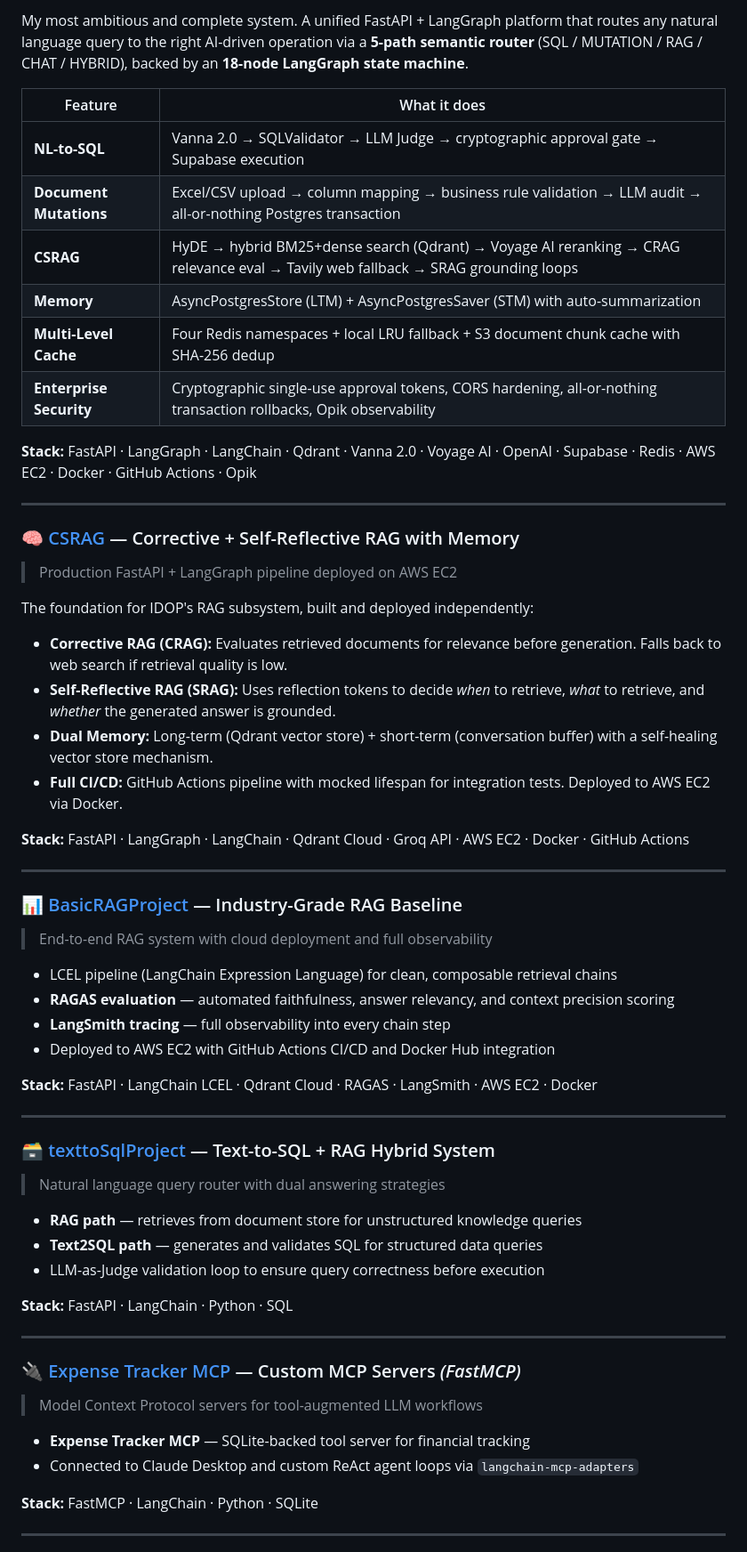
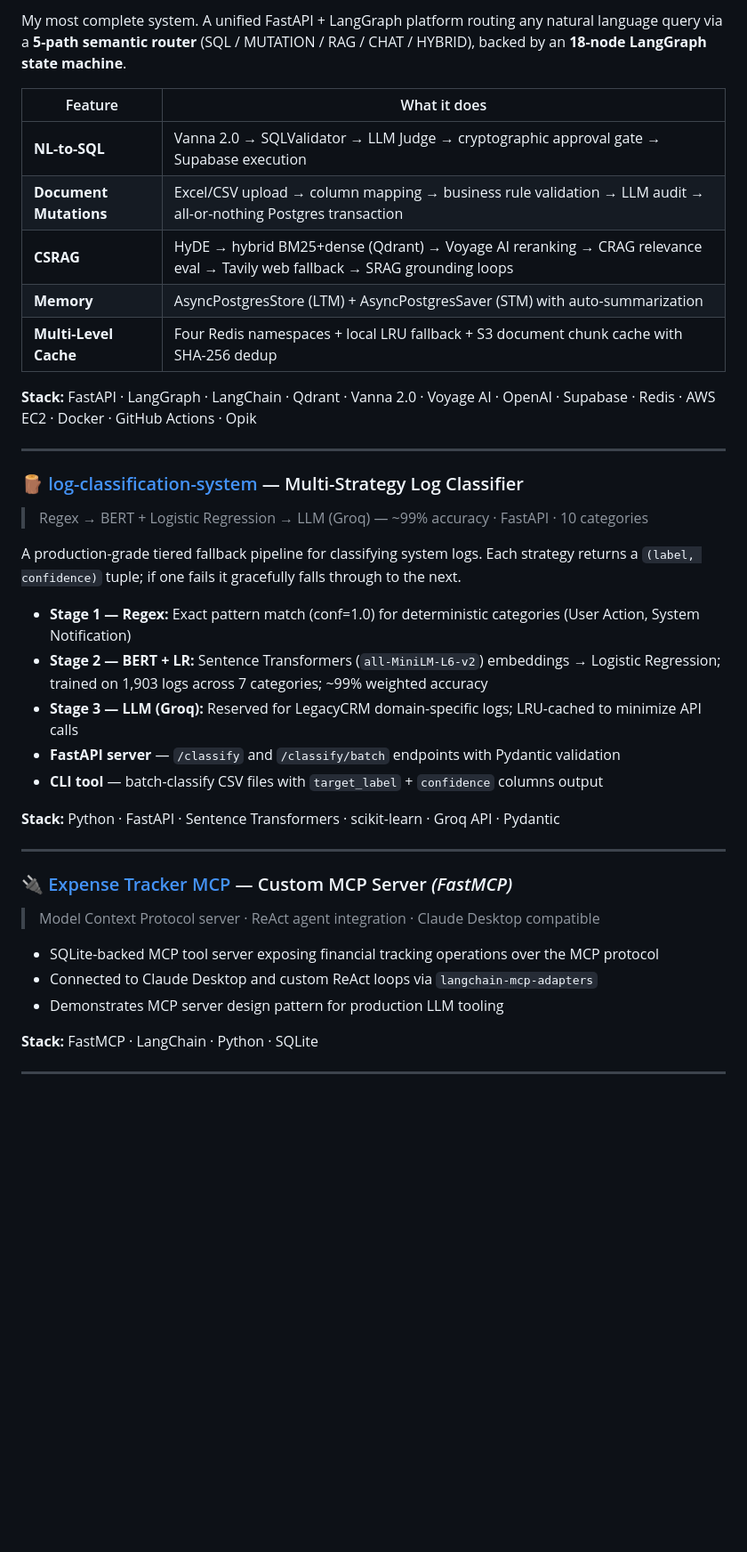
Before and after one commit to Manishekhar001/Manishekhar001, a Markdown page: README.md, the part around one of its changes. Shown at 89% size. Drawn GitHub-style; blank space fills up the shorter version.

Commit message:
feat: add log-classification-system to profile README

```diff
--- a/README.md
+++ b/README.md
@@ -39,61 +39,39 @@ My work lives at the intersection of **RAG architecture**, **LLM orchestration**
 
-My most ambitious and complete system. A unified FastAPI + LangGraph platform that routes any natural language query to the right AI-driven operation via a **5-path semantic router** (SQL / MUTATION / RAG / CHAT / HYBRID), backed by an **18-node LangGraph state machine**.
+My most complete system. A unified FastAPI + LangGraph platform routing any natural language query via a **5-path semantic router** (SQL / MUTATION / RAG / CHAT / HYBRID), backed by an **18-node LangGraph state machine**.
 
 | Feature | What it does |
 |---|---|
 | **NL-to-SQL** | Vanna 2.0 → SQLValidator → LLM Judge → cryptographic approval gate → Supabase execution |
 | **Document Mutations** | Excel/CSV upload → column mapping → business rule validation → LLM audit → all-or-nothing Postgres transaction |
-| **CSRAG** | HyDE → hybrid BM25+dense search (Qdrant) → Voyage AI reranking → CRAG relevance eval → Tavily web fallback → SRAG grounding loops |
+| **CSRAG** | HyDE → hybrid BM25+dense (Qdrant) → Voyage AI reranking → CRAG relevance eval → Tavily web fallback → SRAG grounding loops |
 | **Memory** | AsyncPostgresStore (LTM) + AsyncPostgresSaver (STM) with auto-summarization |
 | **Multi-Level Cache** | Four Redis namespaces + local LRU fallback + S3 document chunk cache with SHA-256 dedup |
-| **Enterprise Security** | Cryptographic single-use approval tokens, CORS hardening, all-or-nothing transaction rollbacks, Opik observability |
 
 **Stack:** FastAPI · LangGraph · LangChain · Qdrant · Vanna 2.0 · Voyage AI · OpenAI · Supabase · Redis · AWS EC2 · Docker · GitHub Actions · Opik
 
 ---
 
-### 🧠 [CSRAG](https://github.com/Manishekhar001/CSRAG) — Corrective + Self-Reflective RAG with Memory
-> Production FastAPI + LangGraph pipeline deployed on AWS EC2
+### 🪵 [log-classification-system](https://github.com/Manishekhar001/log-classification-system) — Multi-Strategy Log Classifier
+> Regex → BERT + Logistic Regression → LLM (Groq) — ~99% accuracy · FastAPI · 10 categories
 
-The foundation for IDOP's RAG subsystem, built and deployed independently:
+A production-grade tiered fallback pipeline for classifying system logs. Each strategy returns a `(label, confidence)` tuple; if one fails it gracefully falls through to the next.
 
-- **Corrective RAG (CRAG):** Evaluates retrieved documents for relevance before generation. Falls back to web search if retrieval quality is low.
-- **Self-Reflective RAG (SRAG):** Uses reflection tokens to decide *when* to retrieve, *what* to retrieve, and *whether* the generated answer is grounded.
-- **Dual Memory:** Long-term (Qdrant vector store) + short-term (conversation buffer) with a self-healing vector store mechanism.
-- **Full CI/CD:** GitHub Actions pipeline with mocked lifespan for integration tests. Deployed to AWS EC2 via Docker.
+- **Stage 1 — Regex:** Exact pattern match (conf=1.0) for deterministic categories (User Action, System Notification)
+- **Stage 2 — BERT + LR:** Sentence Transformers (`all-MiniLM-L6-v2`) embeddings → Logistic Regression; trained on 1,903 logs across 7 categories; ~99% weighted accuracy
+- **Stage 3 — LLM (Groq):** Reserved for LegacyCRM domain-specific logs; LRU-cached to minimize API calls
+- **FastAPI server** — `/classify` and `/classify/batch` endpoints with Pydantic validation
+- **CLI tool** — batch-classify CSV files with `target_label` + `confidence` columns output
 
-**Stack:** FastAPI · LangGraph · LangChain · Qdrant Cloud · Groq API · AWS EC2 · Docker · GitHub Actions
+**Stack:** Python · FastAPI · Sentence Transformers · scikit-learn · Groq API · Pydantic
 
 ---
 
-### 📊 [BasicRAGProject](https://github.com/Manishekhar001/BasicRAGProject) — Industry-Grade RAG Baseline
-> End-to-end RAG system with cloud deployment and full observability
+### 🔌 [Expense Tracker MCP](https://github.com/Manishekhar001/Expense_tracker_mcp) — Custom MCP Server *(FastMCP)*
+> Model Context Protocol server · ReAct agent integration · Claude Desktop compatible
 
-- LCEL pipeline (LangChain Expression Language) for clean, composable retrieval chains
-- **RAGAS evaluation** — automated faithfulness, answer relevancy, and context precision scoring
-- **LangSmith tracing** — full observability into every chain step
-- Deployed to AWS EC2 with GitHub Actions CI/CD and Docker Hub integration
-
-**Stack:** FastAPI · LangChain LCEL · Qdrant Cloud · RAGAS · LangSmith · AWS EC2 · Docker
-
----
-
-### 🗃️ [texttoSqlProject](https://github.com/Manishekhar001/texttoSqlProject) — Text-to-SQL + RAG Hybrid System
-> Natural language query router with dual answering strategies
-
-- **RAG path** — retrieves from document store for unstructured knowledge queries
-- **Text2SQL path** — generates and validates SQL for structured data queries
-- LLM-as-Judge validation loop to ensure query correctness before execution
-
-**Stack:** FastAPI · LangChain · Python · SQL
-
----
-
-### 🔌 [Expense Tracker MCP](https://github.com/Manishekhar001/Expense_tracker_mcp) — Custom MCP Servers *(FastMCP)*
-> Model Context Protocol servers for tool-augmented LLM workflows
-
-- **Expense Tracker MCP** — SQLite-backed tool server for financial tracking
-- Connected to Claude Desktop and custom ReAct agent loops via `langchain-mcp-adapters`
+- SQLite-backed MCP tool server exposing financial tracking operations over the MCP protocol
+- Connected to Claude Desktop and custom ReAct loops via `langchain-mcp-adapters`
+- Demonstrates MCP server design pattern for production LLM tooling
 
 **Stack:** FastMCP · LangChain · Python · SQLite
 
```
Also changed, not shown: other parts of README.md (+8 -8 lines).
